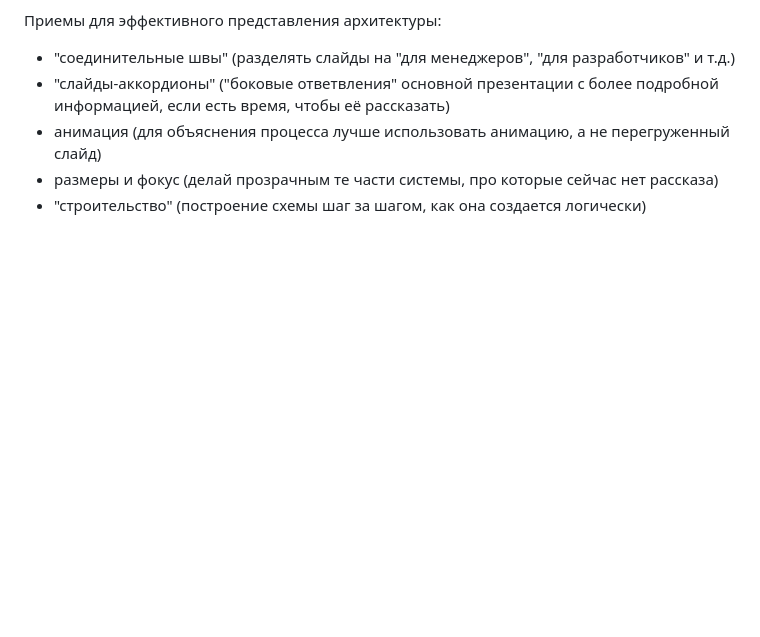
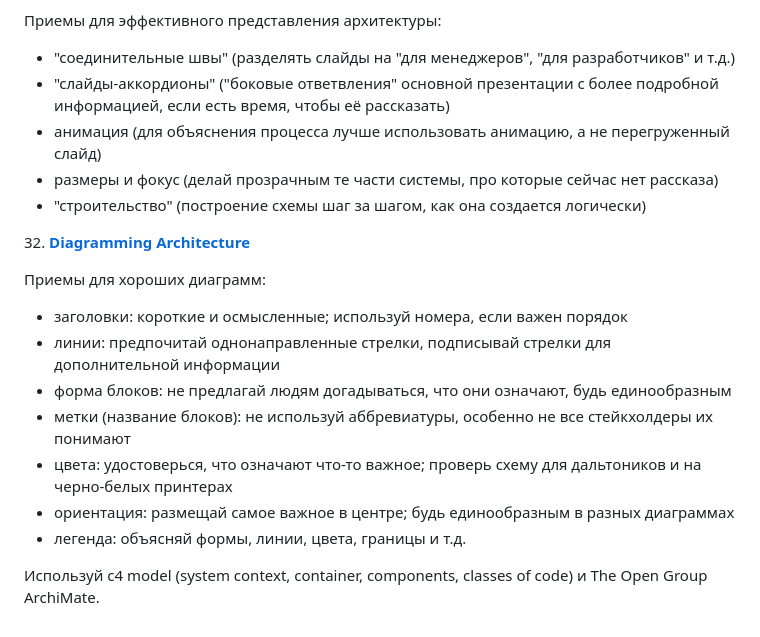
Before and after one commit to kuznetsovvj/education, a Markdown page: Software Architecture Monday.md, the part around the change. Rendered like a GitHub page; blank space fills up the shorter version.

Commit message:
architecture monday

```diff
--- a/Software Architecture Monday.md
+++ b/Software Architecture Monday.md
@@ -221,3 +221,17 @@ Component Coupling (связность компонентов) означает
 - анимация (для объяснения процесса лучше использовать анимацию, а не перегруженный слайд)
 - размеры и фокус (делай прозрачным те части системы, про которые сейчас нет рассказа)
 - "строительство" (построение схемы шаг за шагом, как она создается логически)
+
+32\. [**Diagramming Architecture**](https://www.youtube.com/watch?v=wgpSdpny-0c)
+
+Приемы для хороших диаграмм:
+
+- заголовки: короткие и осмысленные; используй номера, если важен порядок
+- линии: предпочитай однонаправленные стрелки, подписывай стрелки для дополнительной информации
+- форма блоков: не предлагай людям догадываться, что они означают, будь единообразным
+- метки (название блоков): не используй аббревиатуры, особенно не все стейкхолдеры их понимают
+- цвета: удостоверься, что означают что-то важное; проверь схему для дальтоников и на черно-белых принтерах
+- ориентация: размещай самое важное в центре; будь единообразным в разных диаграммах
+- легенда: объясняй формы, линии, цвета, границы и т.д.
+
+Используй c4 model (system context, container, components, classes of code) и The Open Group ArchiMate.
```
Also changed, not shown: books.md (+7 -0 lines).
